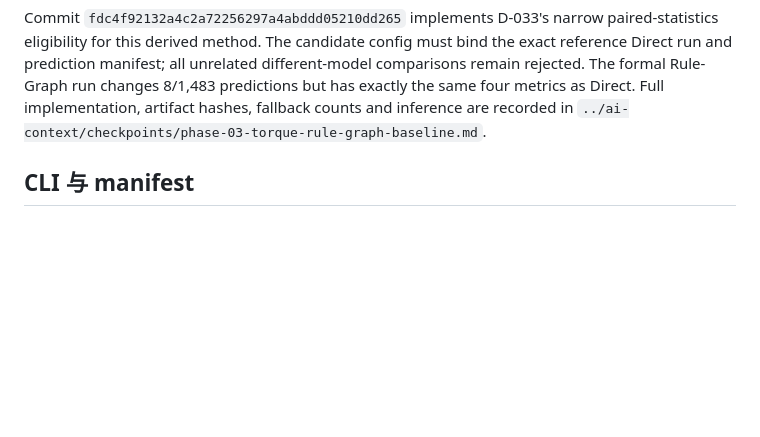
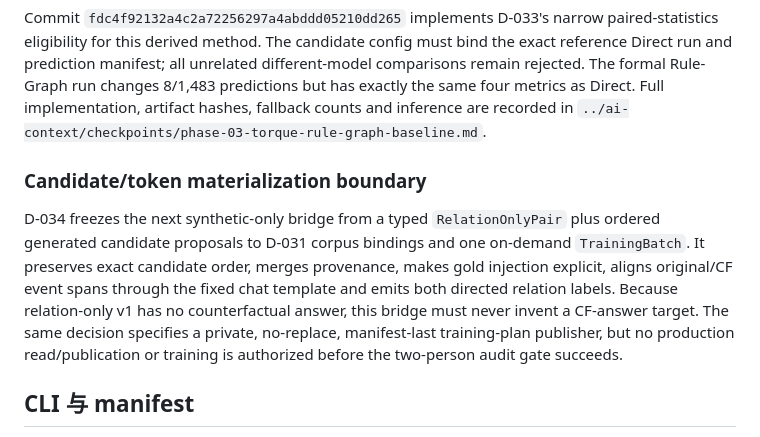
Before and after one commit to Charlezk9/Kairos-CounterfactualTemporal-Reasoning-with-Event-Intervals, a Markdown page: docs/implementation/README.md, the part around the change. Drawn GitHub-style; blank space fills up the shorter version.

Commit message:
docs: freeze training materialization contract

```diff
--- a/docs/implementation/README.md
+++ b/docs/implementation/README.md
@@ -103,6 +103,18 @@ different-model comparisons remain rejected. The formal Rule-Graph run changes
 8/1,483 predictions but has exactly the same four metrics as Direct. Full
 implementation, artifact hashes, fallback counts and inference are recorded in
 `../ai-context/checkpoints/phase-03-torque-rule-graph-baseline.md`.
+
+### Candidate/token materialization boundary
+
+D-034 freezes the next synthetic-only bridge from a typed
+`RelationOnlyPair` plus ordered generated candidate proposals to D-031 corpus
+bindings and one on-demand `TrainingBatch`. It preserves exact candidate order,
+merges provenance, makes gold injection explicit, aligns original/CF event
+spans through the fixed chat template and emits both directed relation labels.
+Because relation-only v1 has no counterfactual answer, this bridge must never
+invent a CF-answer target. The same decision specifies a private, no-replace,
+manifest-last training-plan publisher, but no production read/publication or
+training is authorized before the two-person audit gate succeeds.
 
 ## CLI 与 manifest
 
```
Also changed, not shown: docs/ai-context/decisions.md (+11 -0 lines).
